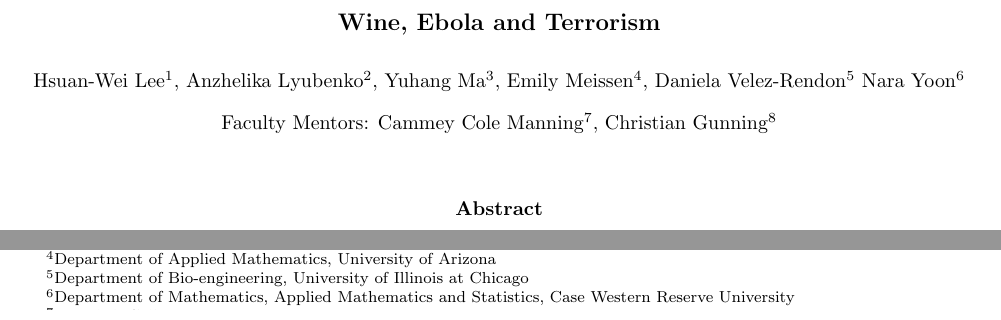
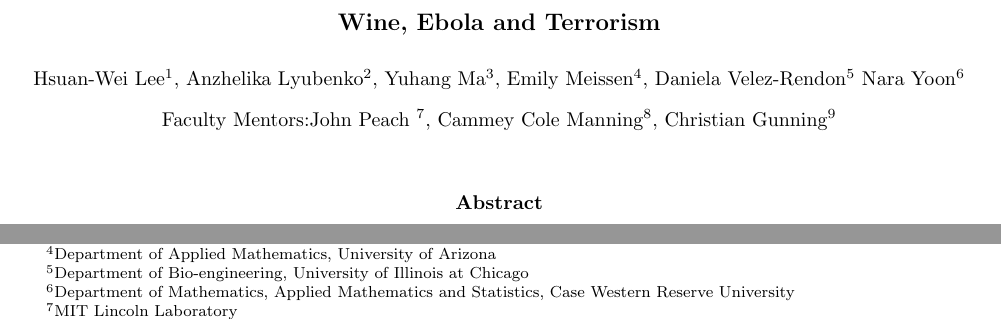
Before and after one commit to YuhangMa/MIT-Lincoln-Lab, a LaTeX document (Report.tex): two parts of page 1 of 2, joined at a grey line, cut so that both start at the same text. Compiled offline with pdfLaTeX.

Commit message:
Added John

```diff
--- a/Report.tex
+++ b/Report.tex
@@ -30,7 +30,10 @@ Department of Mathematics, Applied Mathematics and Statistics, Case Western Rese
 %\vspace{.1truein}
 
 \begin{center}
-Faculty Mentors: Cammey Cole Manning\footnote{Meredith College},
+Faculty Mentors:John Peach \footnote{MIT Lincoln Laboratory}, Cammey
+Cole
+Manning\footnote{Meredith
+College},
 Christian Gunning\footnote{NCSU}
 \end{center}
 
```
